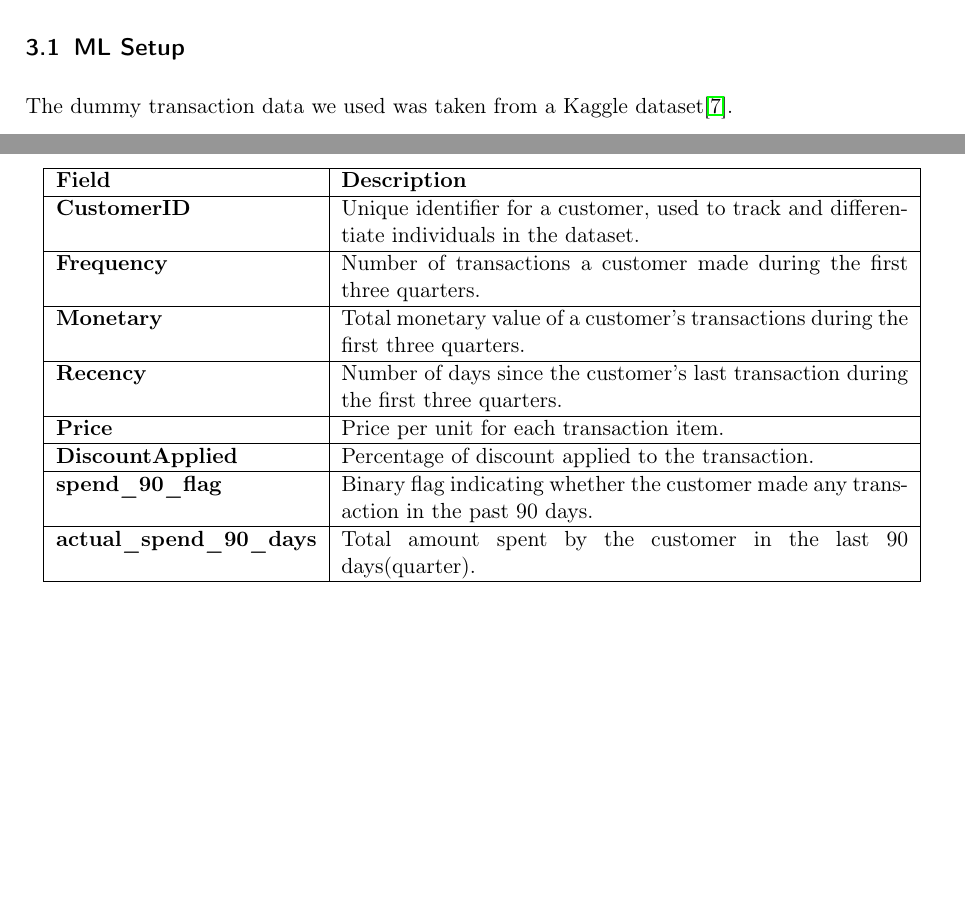
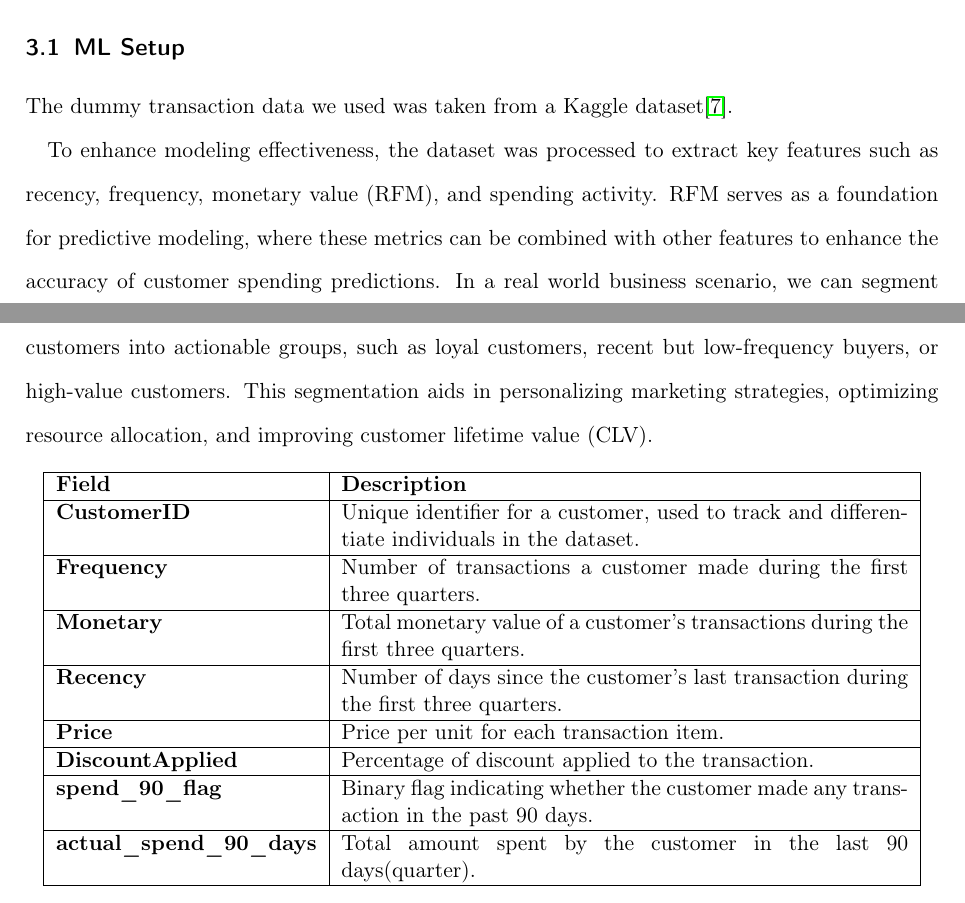
Before and after one commit to larry-lime/zk-benchmark2, a LaTeX paper (research-paper/capstone/Capstone_Report_Template.tex): two parts of pages 7 and 8 of 15, joined at a grey line, cut so that both start at the same text, the shorter picture padded with empty space. Compiled offline with pdfLaTeX.

Commit message:
added TODO by brandon

```diff
--- a/research-paper/capstone/Capstone_Report_Template.tex
+++ b/research-paper/capstone/Capstone_Report_Template.tex
@@ -116,6 +116,9 @@ The methodology for achieving our objective is structured into two key phases. T
 
 The dummy transaction data we used was taken from a Kaggle dataset\cite{rehman2023retail}. %TODO: explain what we did with the data and how you formatted it.
 
+To enhance modeling effectiveness, the dataset was processed to extract key features such as recency, frequency, monetary value (RFM), and spending activity.
+RFM serves as a foundation for predictive modeling, where these metrics can be combined with other features to enhance the accuracy of customer spending predictions.
+In a real world business scenario, we can segment customers into actionable groups, such as loyal customers, recent but low-frequency buyers, or high-value customers. This segmentation aids in personalizing marketing strategies, optimizing resource allocation, and improving customer lifetime value (CLV).
 \begin{table}[ht!]
 \centering
 \begin{tabular}{|l|p{10cm}|}
```
Also changed, not shown: research-paper/capstone/Capstone_Report_Template.pdf, 5 other files.
